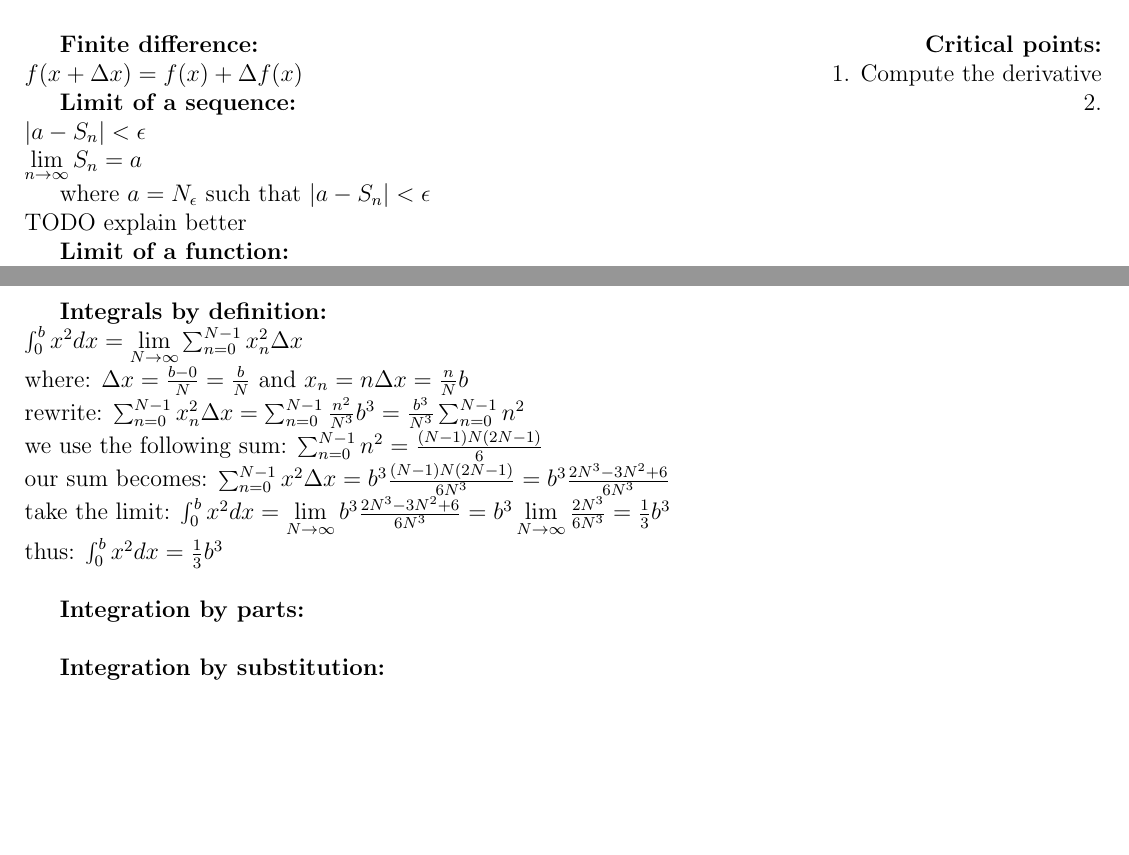
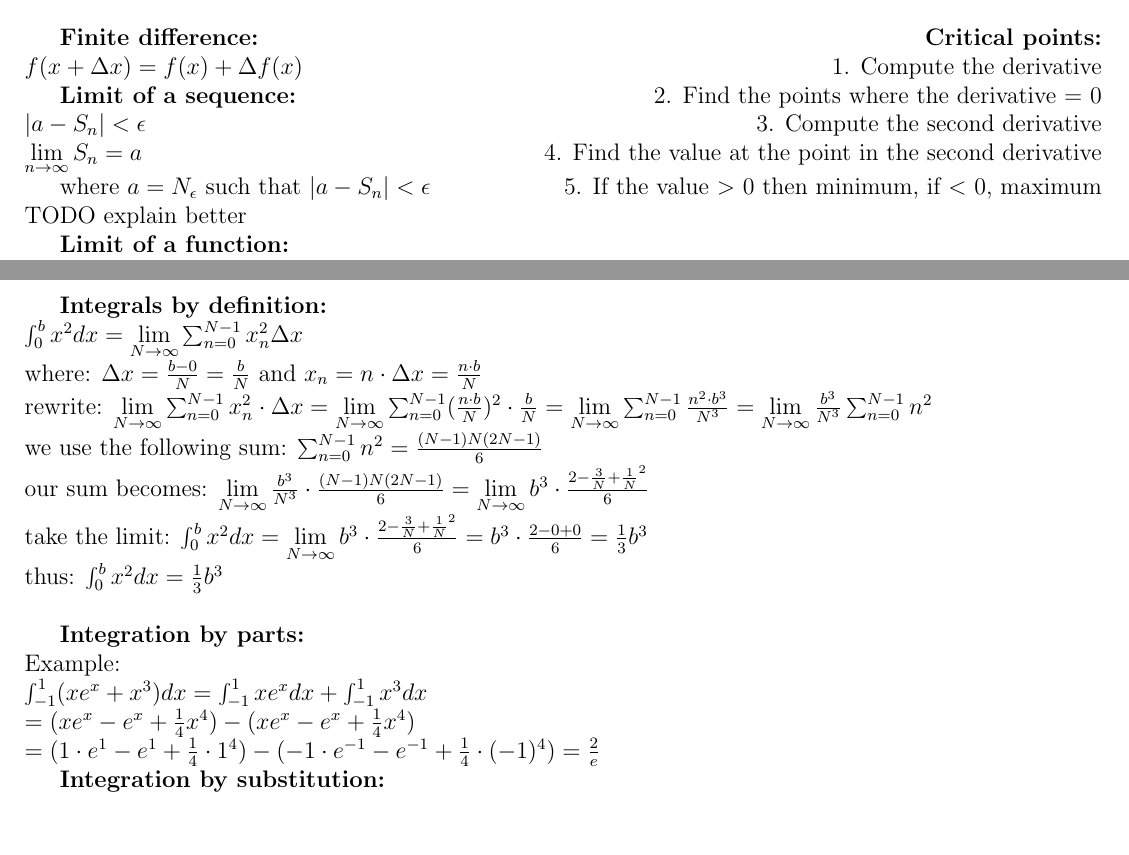
Before and after one commit to Dibido/Calculus, a LaTeX document (Calculus Cheatsheet.tex): two parts of pages 1 and 2 of 2, joined at a grey line, cut so that both start at the same text. Compiled offline with pdfLaTeX.

Commit message:
added derivative by definition, fixed integral by definition and added integral example and critical points def.

```diff
--- a/Calculus Cheatsheet.tex
+++ b/Calculus Cheatsheet.tex
@@ -5,14 +5,14 @@
 
 	\begin{center}\textbf{Definitions}\end{center}
 
-	\textbf{Finite difference:} 						\hfill \textbf{Critical points:}\\
-	$f(x + \Delta x) = f(x) + \Delta f(x)$ 				\hfill 1. Compute the derivative
+	\textbf{Finite difference:} 									\hfill \textbf{Critical points:}\\
+	$f(x + \Delta x) = f(x) + \Delta f(x)$ 							\hfill 1. Compute the derivative
 
-	\textbf{Limit of a sequence:}						\hfill 2. \\
-	$|a - S_n| < \epsilon$\\
-	$\lim\limits_{n \to \infty} S_n = a$
+	\textbf{Limit of a sequence:}									\hfill 2. Find the points where the derivative = 0\\
+	$|a - S_n| < \epsilon$											\hfill 3. Compute the second derivative\\
+	$\lim\limits_{n \to \infty} S_n = a$							\hfill 4. Find the value at the point in the second derivative
 
-	where $a = N_\epsilon$ such that $|a - S_n| < \epsilon$\\
+	where $a = N_\epsilon$ such that $|a - S_n| < \epsilon$			\hfill 5. If the value $>$ 0 then minimum, if $<$ 0, maximum\\
 	TODO explain better
 
 	\textbf{Limit of a function:}\\
@@ -107,18 +107,22 @@
 	\textbf{Integrals by definition:}\\
 	$\int_{0}^{b} x^2dx = \lim\limits_{N \to \infty} \sum_{n = 0}^{N - 1} x^2_n \Delta x$\\
 	where:
-	$\Delta x = \frac{b - 0}{N} = \frac{b}{N}$ and $x_n = n \Delta x = \frac{n}{N} b$\\
+	$\Delta x = \frac{b - 0}{N} = \frac{b}{N}$ and $x_n = n \cdot \Delta x = \frac{n \cdot b}{N}$\\
 	rewrite:
-	$\sum_{n = 0}^{N - 1} x^2_n \Delta x = \sum_{n = 0}^{N - 1} \frac{n^2}{N^3} b^3 = \frac{b^3}{N^3} \sum_{n = 0}^{N - 1} n^2$\\
+	$\lim\limits_{N \to \infty}\sum_{n = 0}^{N - 1} x^2_n \cdot \Delta x = \lim\limits_{N \to \infty} \sum_{n = 0}^{N - 1} (\frac{n \cdot b}{N})^2 \cdot \frac{b}{N} = \lim\limits_{N \to \infty} \sum_{n = 0}^{N - 1} \frac{n^2 \cdot b^3}{N^3} = \lim\limits_{N \to \infty} \frac{b^3}{N^3} \sum_{n = 0}^{N - 1} n^2$\\
 	we use the following sum:
 	$\sum_{n = 0}^{N - 1} n^2 = \frac{(N-1)N(2N-1)}{6}$\\
 	our sum becomes:
-	$\sum_{n = 0}^{N - 1} x^2 \Delta x = b^3 \frac{(N-1)N(2N-1)}{6N^3} = b^3 \frac{2N^3 - 3N^2 + 6}{6N^3}$\\
+	$\lim\limits_{N \to \infty} \frac{b^3}{N^3} \cdot \frac{(N -1) N (2N - 1)}{6} = \lim\limits_{N \to \infty} b^3 \cdot \frac{2 - \frac{3}{N} + \frac{1}{N}^2}{6}$\\
 	take the limit:
-	$\int_{0}^{b} x^2 dx = \lim\limits_{N \to \infty} b^3 \frac{2N^3 - 3N^2 + 6}{6N^3} = b^3 \lim\limits_{N \to \infty} \frac{2N^3}{6N^3} = \frac{1}{3}b^3$\\
+	$\int_{0}^{b} x^2 dx = \lim\limits_{N \to \infty} b^3 \cdot \frac{2 - \frac{3}{N} + \frac{1}{N}^2}{6} = b^3 \cdot \frac{2 - 0 + 0}{6} = \frac{1}{3}b^3$\\
 	thus: $\int_{0}^{b} x^2 dx = \frac{1}{3} b^3$\\
 
 	\textbf{Integration by parts:}\\
+	Example:\\
+	$\int_{-1}^{1}(xe^{x}+x^{3})dx=\int_{-1}^{1}xe^{x}dx+\int_{-1}^{1}x^{3}dx\\
+	=(xe^{x}-e^{x}+\frac{1}{4}x^{4})-(xe^{x}-e^{x}+\frac{1}{4}x^{4})\\
+	=(1\cdot e^{1}-e^{1}+\frac{1}{4}\cdot 1^{4})-(-1\cdot e^{-1}-e^{-1}+\frac{1}{4}\cdot(-1)^{4})=\frac{2}{e}$
 
 	\textbf{Integration by substitution:}\\
 
```
Also changed, not shown: Calculus Cheatsheet.pdf, Calculus Cheatsheet.tex (2 more changed lines).
